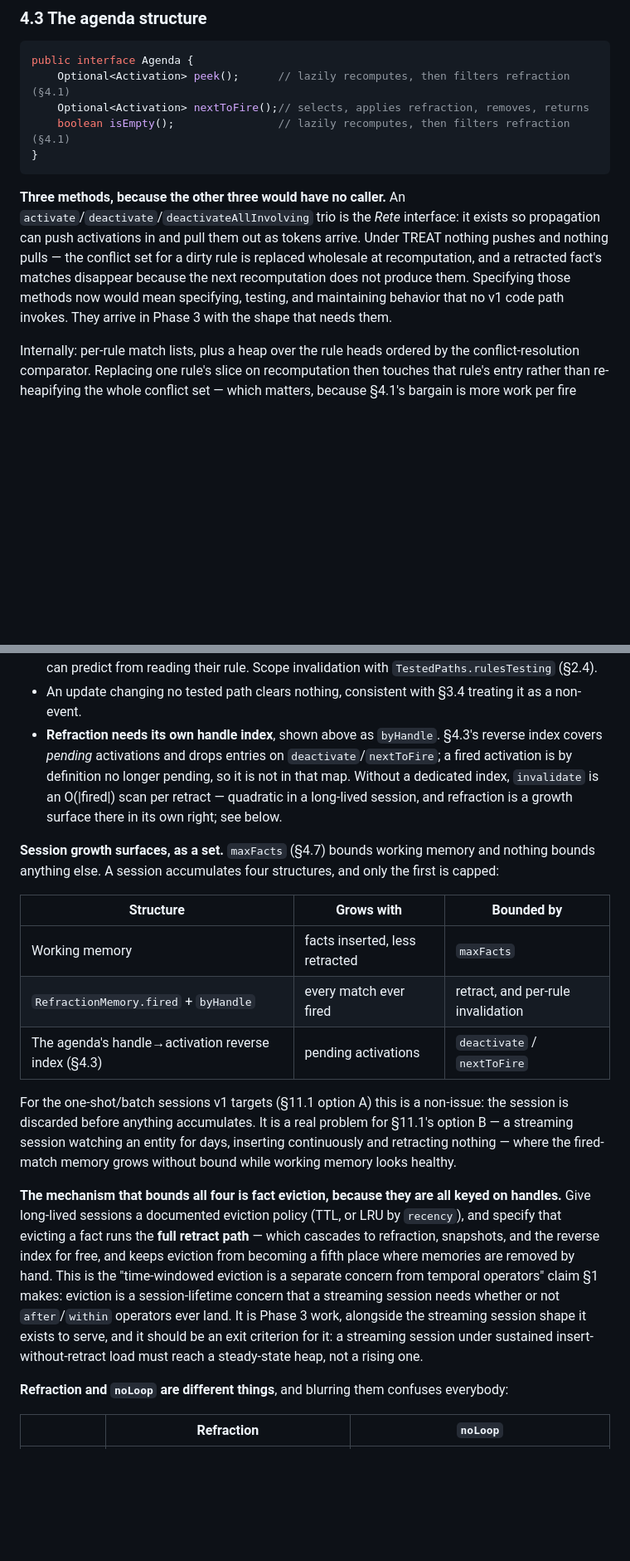
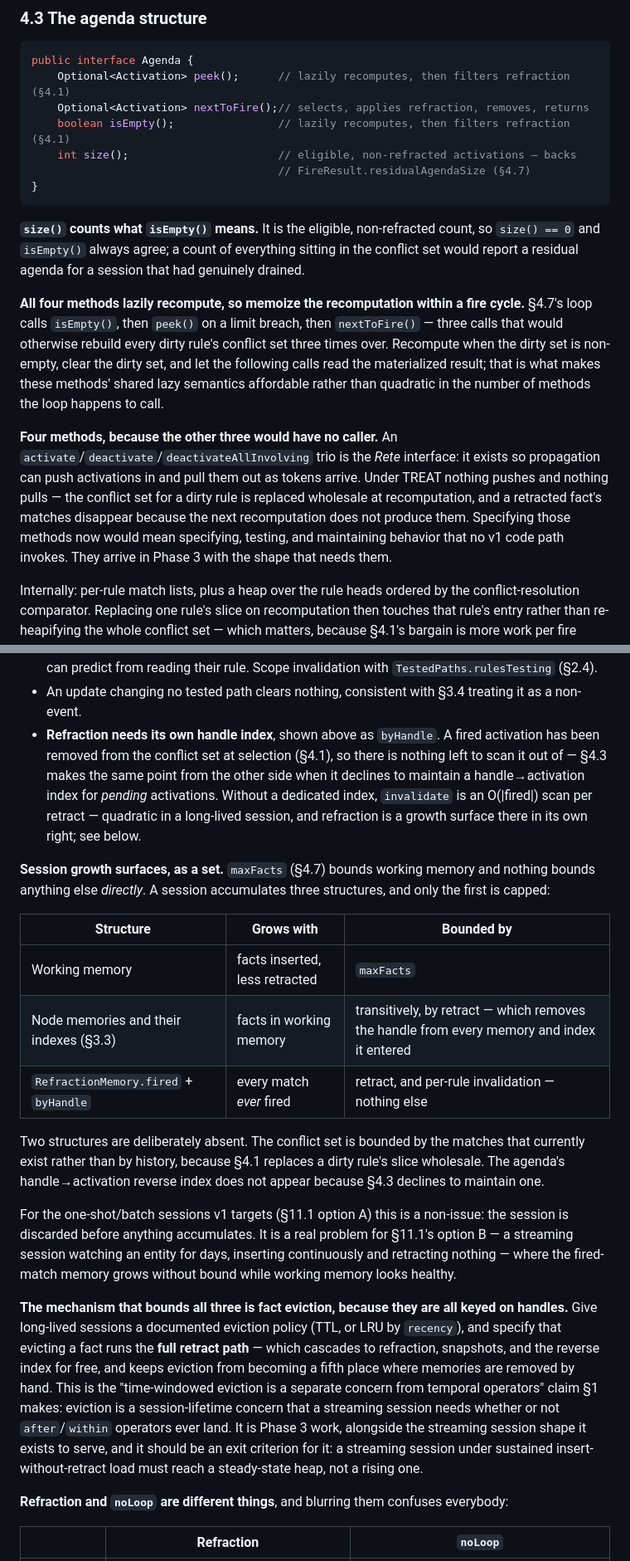
Before and after one commit to codeheadsystems/rule-engine, a Markdown page: docs/rule-engine-spec.md, 2 parts joined by grey strips. Shown at 83% size. Rendered like a GitHub page; blank space fills up the shorter version.

````diff
--- a/docs/rule-engine-spec.md
+++ b/docs/rule-engine-spec.md
@@ -820,10 +823,16 @@ public interface Agenda {
     Optional<Activation> peek();      // lazily recomputes, then filters refraction (§4.1)
     Optional<Activation> nextToFire();// selects, applies refraction, removes, returns
     boolean isEmpty();                // lazily recomputes, then filters refraction (§4.1)
-}
-```
-
-**Three methods, because the other three would have no caller.** An `activate`/`deactivate`/`deactivateAllInvolving` trio is the *Rete* interface: it exists so propagation can push activations in and pull them out as tokens arrive. Under TREAT nothing pushes and nothing pulls — the conflict set for a dirty rule is replaced wholesale at recomputation, and a retracted fact's matches disappear because the next recomputation does not produce them. Specifying those methods now would mean specifying, testing, and maintaining behavior that no v1 code path invokes. They arrive in Phase 3 with the shape that needs them.
+    int size();                       // eligible, non-refracted activations — backs
+                                      // FireResult.residualAgendaSize (§4.7)
+}
+```
+
+**`size()` counts what `isEmpty()` means.** It is the eligible, non-refracted count, so `size() == 0` and `isEmpty()` always agree; a count of everything sitting in the conflict set would report a residual agenda for a session that had genuinely drained.
+
+**All four methods lazily recompute, so memoize the recomputation within a fire cycle.** §4.7's loop calls `isEmpty()`, then `peek()` on a limit breach, then `nextToFire()` — three calls that would otherwise rebuild every dirty rule's conflict set three times over. Recompute when the dirty set is non-empty, clear the dirty set, and let the following calls read the materialized result; that is what makes these methods' shared lazy semantics affordable rather than quadratic in the number of methods the loop happens to call.
+
+**Four methods, because the other three would have no caller.** An `activate`/`deactivate`/`deactivateAllInvolving` trio is the *Rete* interface: it exists so propagation can push activations in and pull them out as tokens arrive. Under TREAT nothing pushes and nothing pulls — the conflict set for a dirty rule is replaced wholesale at recomputation, and a retracted fact's matches disappear because the next recomputation does not produce them. Specifying those methods now would mean specifying, testing, and maintaining behavior that no v1 code path invokes. They arrive in Phase 3 with the shape that needs them.
 
 Internally: per-rule match lists, plus a heap over the rule heads ordered by the conflict-resolution comparator. Replacing one rule's slice on recomputation then touches that rule's entry rather than re-heapifying the whole conflict set — which matters, because §4.1's bargain is more work per fire cycle, and a rebuild that is linear in the *whole* agenda rather than in the dirty rule's matches would compound it.
 
@@ -857,19 +866,21 @@ Semantics, precisely:
 - **A key is recorded in `fired` when its activation is consumed**, not when it completes: immediately after `nextToFire()` returns it and before the RHS runs. Recording on *success* only would let a rule whose RHS throws under `SKIP_ACTIVATION` (§4.6) be re-selected on the next cycle and throw again, forever — a retry loop that looks exactly like the non-termination refraction exists to prevent. Recording on consumption also means `ABORT_SESSION` and `RETHROW` leave the key recorded, which is correct: the session is over, and nothing will re-select it anyway.
 - **A match becomes eligible again when one of its facts is retracted, or effectively updated on a path *that rule* tests.** The scoping is essential. A type-wide rule — "any tested path, anywhere in the network" — means an update to `Order./total`, tested only by rule B, clears refraction for rule A's match where A tests only `/status`. A would then re-fire on identical data the next time it became dirty — a rule firing twice because an unrelated rule's field changed, which no author can predict from reading their rule. Scope invalidation with `TestedPaths.rulesTesting` (§2.4).
 - An update changing no tested path clears nothing, consistent with §3.4 treating it as a non-event.
-- **Refraction needs its own handle index**, shown above as `byHandle`. §4.3's reverse index covers *pending* activations and drops entries on `deactivate`/`nextToFire`; a fired activation is by definition no longer pending, so it is not in that map. Without a dedicated index, `invalidate` is an O(|fired|) scan per retract — quadratic in a long-lived session, and refraction is a growth surface there in its own right; see below.
-
-**Session growth surfaces, as a set.** `maxFacts` (§4.7) bounds working memory and nothing bounds anything else. A session accumulates four structures, and only the first is capped:
+- **Refraction needs its own handle index**, shown above as `byHandle`. A fired activation has been removed from the conflict set at selection (§4.1), so there is nothing left to scan it out of — §4.3 makes the same point from the other side when it declines to maintain a handle→activation index for *pending* activations. Without a dedicated index, `invalidate` is an O(|fired|) scan per retract — quadratic in a long-lived session, and refraction is a growth surface there in its own right; see below.
+
+**Session growth surfaces, as a set.** `maxFacts` (§4.7) bounds working memory and nothing bounds anything else *directly*. A session accumulates three structures, and only the first is capped:
 
 | Structure | Grows with | Bounded by |
 |---|---|---|
 | Working memory | facts inserted, less retracted | `maxFacts` |
-| `RefractionMemory.fired` + `byHandle` | every match ever fired | retract, and per-rule invalidation |
-| The agenda's handle→activation reverse index (§4.3) | pending activations | `deactivate` / `nextToFire` |
+| Node memories and their indexes (§3.3) | facts in working memory | transitively, by retract — which removes the handle from every memory and index it entered |
+| `RefractionMemory.fired` + `byHandle` | every match *ever* fired | retract, and per-rule invalidation — nothing else |
+
+Two structures are deliberately absent. The conflict set is bounded by the matches that currently exist rather than by history, because §4.1 replaces a dirty rule's slice wholesale. The agenda's handle→activation reverse index does not appear because §4.3 declines to maintain one.
 
 For the one-shot/batch sessions v1 targets (§11.1 option A) this is a non-issue: the session is discarded before anything accumulates. It is a real problem for §11.1's option B — a streaming session watching an entity for days, inserting continuously and retracting nothing — where the fired-match memory grows without bound while working memory looks healthy.
 
-**The mechanism that bounds all four is fact eviction, because they are all keyed on handles.** Give long-lived sessions a documented eviction policy (TTL, or LRU by `recency`), and specify that evicting a fact runs the **full retract path** — which cascades to refraction, snapshots, and the reverse index for free, and keeps eviction from becoming a fifth place where memories are removed by hand. This is the "time-windowed eviction is a separate concern from temporal operators" claim §1 makes: eviction is a session-lifetime concern that a streaming session needs whether or not `after`/`within` operators ever land. It is Phase 3 work, alongside the streaming session shape it exists to serve, and it should be an exit criterion for it: a streaming session under sustained insert-without-retract load must reach a steady-state heap, not a rising one.
+**The mechanism that bounds all three is fact eviction, because they are all keyed on handles.** Give long-lived sessions a documented eviction policy (TTL, or LRU by `recency`), and specify that evicting a fact runs the **full retract path** — which cascades to refraction, snapshots, and the reverse index for free, and keeps eviction from becoming a fifth place where memories are removed by hand. This is the "time-windowed eviction is a separate concern from temporal operators" claim §1 makes: eviction is a session-lifetime concern that a streaming session needs whether or not `after`/`within` operators ever land. It is Phase 3 work, alongside the streaming session shape it exists to serve, and it should be an exit criterion for it: a streaming session under sustained insert-without-retract load must reach a steady-state heap, not a rising one.
 
 **Refraction and `noLoop` are different things**, and blurring them confuses everybody:
 
````
Also changed, not shown: other parts of docs/rule-engine-spec.md (+42 -29 lines).
